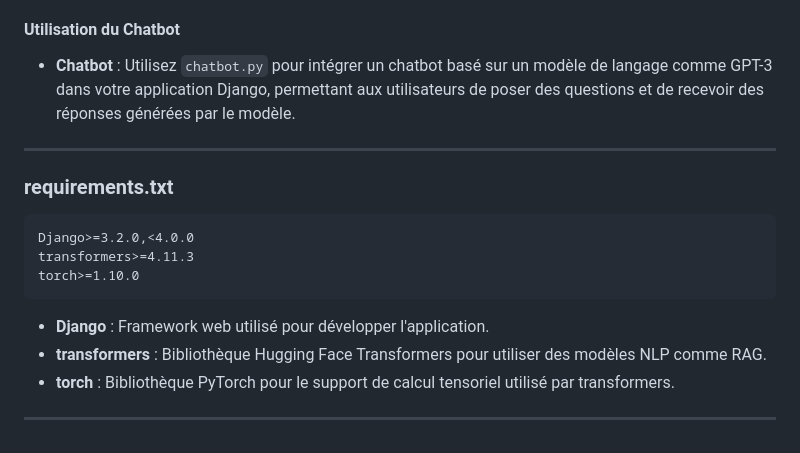
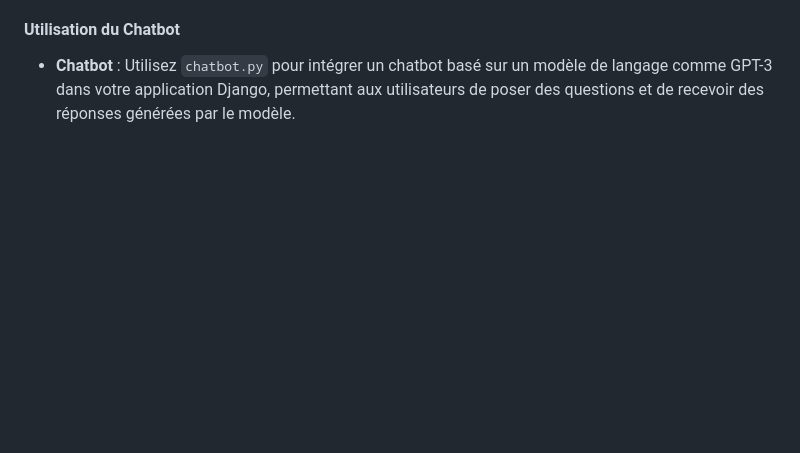
Before and after one commit to Mananbh12/multilingue_app, a Markdown page: README.md, the part around the change. Drawn GitHub-style; blank space fills up the shorter version.

````diff
--- a/README.md
+++ b/README.md
@@ -118,19 +118,3 @@ DATABASES = {
 #### Utilisation du Chatbot
 
 - **Chatbot** : Utilisez `chatbot.py` pour intégrer un chatbot basé sur un modèle de langage comme GPT-3 dans votre application Django, permettant aux utilisateurs de poser des questions et de recevoir des réponses générées par le modèle.
-
----
-
-### requirements.txt
-
-```plaintext
-Django>=3.2.0,<4.0.0
-transformers>=4.11.3
-torch>=1.10.0
-```
-
-- **Django** : Framework web utilisé pour développer l'application.
-- **transformers** : Bibliothèque Hugging Face Transformers pour utiliser des modèles NLP comme RAG.
-- **torch** : Bibliothèque PyTorch pour le support de calcul tensoriel utilisé par transformers.
-
----
````
